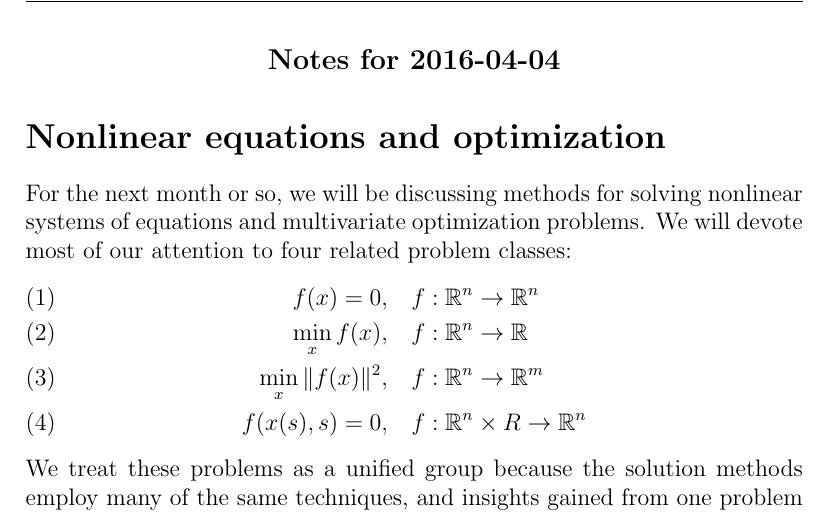
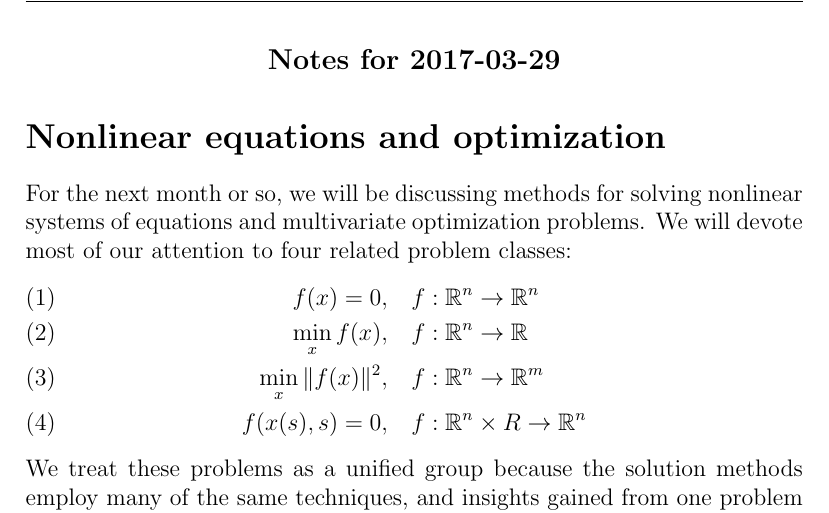
Before and after one commit to dbindel/cs4220-s17, a LaTeX document (lec/2017-03-29.tex): part of page 1 of 7, cut so that both start at the same text. Compiled offline with pdfLaTeX.

Commit message:
Corrected date.

```diff
--- a/lec/2017-03-29.tex
+++ b/lec/2017-03-29.tex
@@ -2,7 +2,7 @@
 \input{common}
 
 \begin{document}
-\hdr{2016-04-04}
+\hdr{2017-03-29}
 
 \section*{Nonlinear equations and optimization}
 
```
